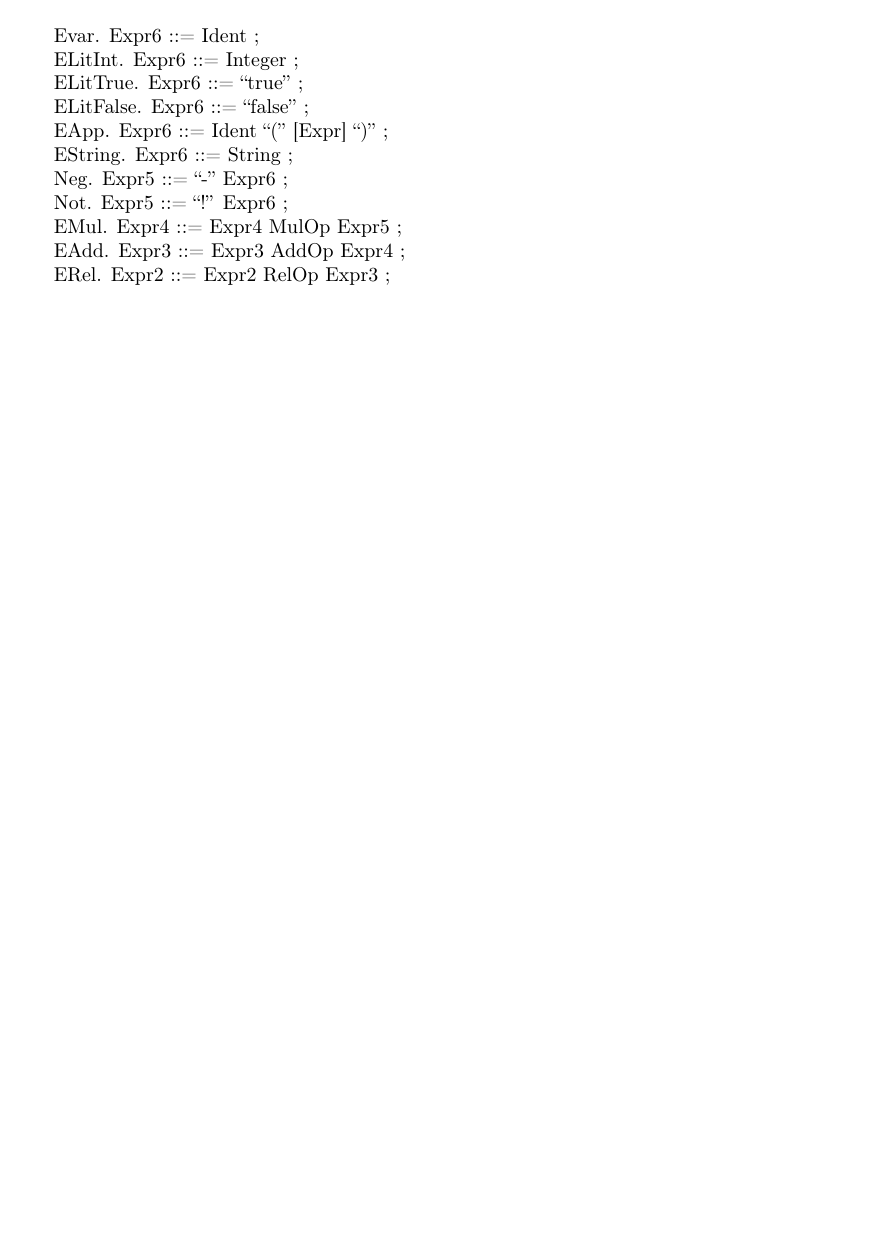
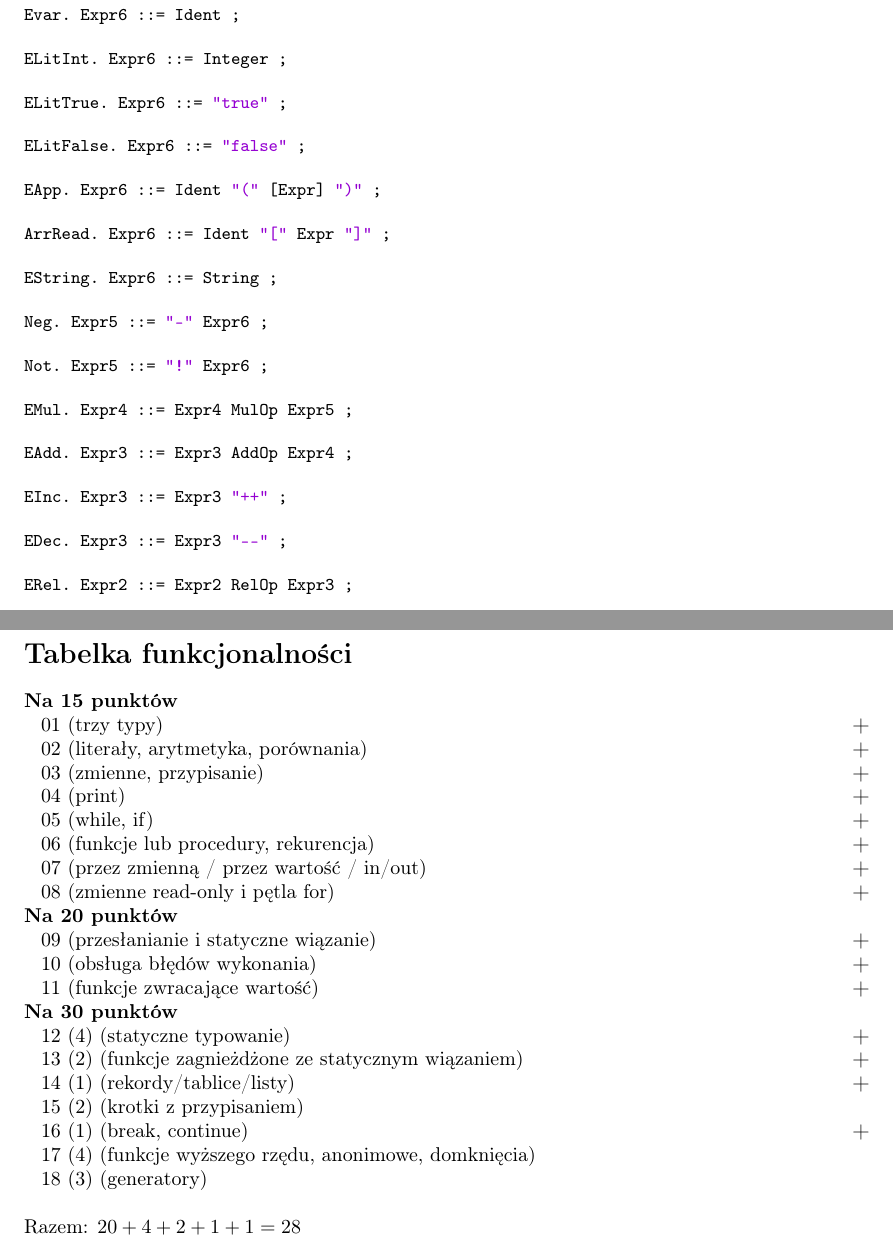
Before and after one commit to soczil/JPP, a LaTeX document (interpreter/opis.tex): part of page 2 of 4 before the commit and two parts of pages 3 and 6 of 6 after it, the two joined at a grey line, cut so that both start at the same text, the shorter picture padded with empty space. The pictures show the PDF file interpreter/opis.pdf that the author committed with the source.

Commit message:
interpreter opis done

```diff
--- a/interpreter/opis.tex
+++ b/interpreter/opis.tex
@@ -63,3 +58,5 @@ Gramatyka LBNF:\\
+\begin{lstlisting}
+-- Programs ------------------------------------------------------------------
 
 entrypoints Program ;
 
@@ -70 +64,2 @@ Program. Program ::= [FunDef] ;
 
+-- Types ---------------------------------------------------------------------
@@ -85 +76,6 @@ Block. Block ::= ``\{'' [Stmt] ``\}'' ;
 
+-- Statements ----------------------------------------------------------------
+
+Block. Block ::= "{" [Stmt] "}" ;
+
+separator Stmt "" ;
@@ -87,5 +82,5 @@ separator Stmt ``'' ;
 
 BStmt. Stmt ::= Block ;
 
-Empty. Stmt ::= ``;'' ;
+Empty. Stmt ::= ";" ;
 
@@ -95,3 +90,4 @@ separator nonempty FunDef ``'' ;
 
 Arg. Arg ::= Type Ident ;
 
+separator Arg "," ;
@@ -137 +132,2 @@ ElseIf. ElseIf ::= ``else if'' ``('' Expr ``)'' Block ;
 
+separator ElseIf "" ;
@@ -154,28 +147,34 @@ Print. Stmt ::= ``print'' ``('' Expr ``)'' ``;'' ;
-\noindent
--- Expressions ---------------------------------------\\
+Print. Stmt ::= "print" "(" Expr ")" ";" ;
+
+-- Expressions ---------------------------------------------------------------
 
 Evar. Expr6 ::= Ident ;
 
 ELitInt. Expr6 ::= Integer ;
 
-ELitTrue. Expr6 ::= ``true'' ;
+ELitTrue. Expr6 ::= "true" ;
 
-ELitFalse. Expr6 ::= ``false'' ;
+ELitFalse. Expr6 ::= "false" ;
 
-EApp. Expr6 ::= Ident ``('' [Expr] ``)'' ;
+EApp. Expr6 ::= Ident "(" [Expr] ")" ;
+
+ArrRead. Expr6 ::= Ident "[" Expr "]" ;
 
 EString. Expr6 ::= String ;
 
-Neg. Expr5 ::= ``-'' Expr6 ;
+Neg. Expr5 ::= "-" Expr6 ;
 
-Not. Expr5 ::= ``!'' Expr6 ;
+Not. Expr5 ::= "!" Expr6 ;
 
 EMul. Expr4 ::= Expr4 MulOp Expr5 ;
 
 EAdd. Expr3 ::= Expr3 AddOp Expr4 ;
 
+EInc. Expr3 ::= Expr3 "++" ;
+
+EDec. Expr3 ::= Expr3 "--" ;
+
 ERel. Expr2 ::= Expr2 RelOp Expr3 ;
 
-EAnd. Expr1 ::= Expr1 ``\&\&'' Expr2 ;
+EAnd. Expr1 ::= Expr1 "&&" Expr2 ;
 
-EOr. Expr ::= Expr ``||'' Expr1 ;
@@ -182,3 +182,4 @@ EOr. Expr ::= Expr ``||'' Expr1 ;
 
 coercions Expr 6 ;
 
+separator Expr "," ;
@@ -189,21 +186,22 @@ separator Expr ``,'' ;
 
-Plus. AddOp ::= ``+'' ;
+-- Operators -----------------------------------------------------------------
 
-Minus. AddOp ::= ``-'' ;
+Plus. AddOp ::= "+" ;
 
-Times. MulOp ::= ``*'' ;
+Minus. AddOp ::= "-" ;
 
-Div. MulOp ::= ``/'' ;
+Times. MulOp ::= "*" ;
 
-Mod. MulOp ::= ``\%'' ;
+Div. MulOp ::= "/" ;
 
-Lt. RelOp ::= ``<'' ;
+Mod. MulOp ::= "%" ;
 
-Leq. RelOp ::= ``<='' ;
+Lt. RelOp ::= "<" ;
 
-Gt. RelOp ::= ``>'' ;
+Leq. RelOp ::= "<=" ;
 
-Geq. RelOp ::= ``>='' ;
+Gt. RelOp ::= ">" ;
 
-Eq. RelOp ::= ``=='' ;
+Geq. RelOp ::= ">=" ;
 
+Eq. RelOp ::= "==" ;
@@ -214,11 +208,17 @@ Neq. RelOp ::= ``!='' ;
 
-comment ``\#'' ;
+Neq. RelOp ::= "!=" ;
 
-comment ``//'' ;
+-- Comments ------------------------------------------------------------------
 
-comment ``/*'' ``*/'' ;
+comment "#" ;
 
-\section*{Przykłady}
+comment "//" ;
+
+comment "/*" "*/" ;
+\end{lstlisting}
+
+\subsection*{Przykłady}
+
 \begin{lstlisting}
 // PrintArrayElements.lpp (wypisywanie wartosci z tablicy na trzy sposoby)
 int main() {
@@ -311,4 +310,30 @@ int fib_opt(int n) {
 }
 \end{lstlisting}
 
+\newpage
+\section*{Tabelka funkcjonalności}
+\textbf{Na 15 punktów}\\
+\hspace*{0.3cm}01 (trzy typy) \hfill \textbf{+}\\
+\hspace*{0.3cm}02 (literały, arytmetyka, porównania) \hfill \textbf{+}\\
+\hspace*{0.3cm}03 (zmienne, przypisanie) \hfill \textbf{+}\\
+\hspace*{0.3cm}04 (print) \hfill \textbf{+}\\
+\hspace*{0.3cm}05 (while, if) \hfill \textbf{+}\\
+\hspace*{0.3cm}06 (funkcje lub procedury, rekurencja) \hfill \textbf{+}\\
+\hspace*{0.3cm}07 (przez zmienną / przez wartość / in/out) \hfill \textbf{+}\\
+\hspace*{0.3cm}08 (zmienne read-only i pętla for) \hfill \textbf{+}\\
+\textbf{Na 20 punktów}\\
+\hspace*{0.3cm}09 (przesłanianie i statyczne wiązanie) \hfill \textbf{+}\\
+\hspace*{0.3cm}10 (obsługa błędów wykonania) \hfill \textbf{+}\\
+\hspace*{0.3cm}11 (funkcje zwracające wartość) \hfill \textbf{+}\\
+\textbf{Na 30 punktów}\\
+\hspace*{0.3cm}12 (4) (statyczne typowanie) \hfill \textbf{+}\\
+\hspace*{0.3cm}13 (2) (funkcje zagnieżdżone ze statycznym wiązaniem) \hfill \textbf{+}\\
+\hspace*{0.3cm}14 (1) (rekordy/tablice/listy) \hfill \textbf{+}\\
+\hspace*{0.3cm}15 (2) (krotki z przypisaniem)\\
+\hspace*{0.3cm}16 (1) (break, continue) \hfill \textbf{+}\\
+\hspace*{0.3cm}17 (4) (funkcje wyższego rzędu, anonimowe, domknięcia)\\
+\hspace*{0.3cm}18 (3) (generatory)\\\\
+\noindent
+Razem: $20 + 4 + 2 + 1 + 1 = 28$
+
 \end{document}
```
Also changed, not shown: interpreter/opis.pdf, interpreter/opis.tex (87 more changed lines), 1 other file.
